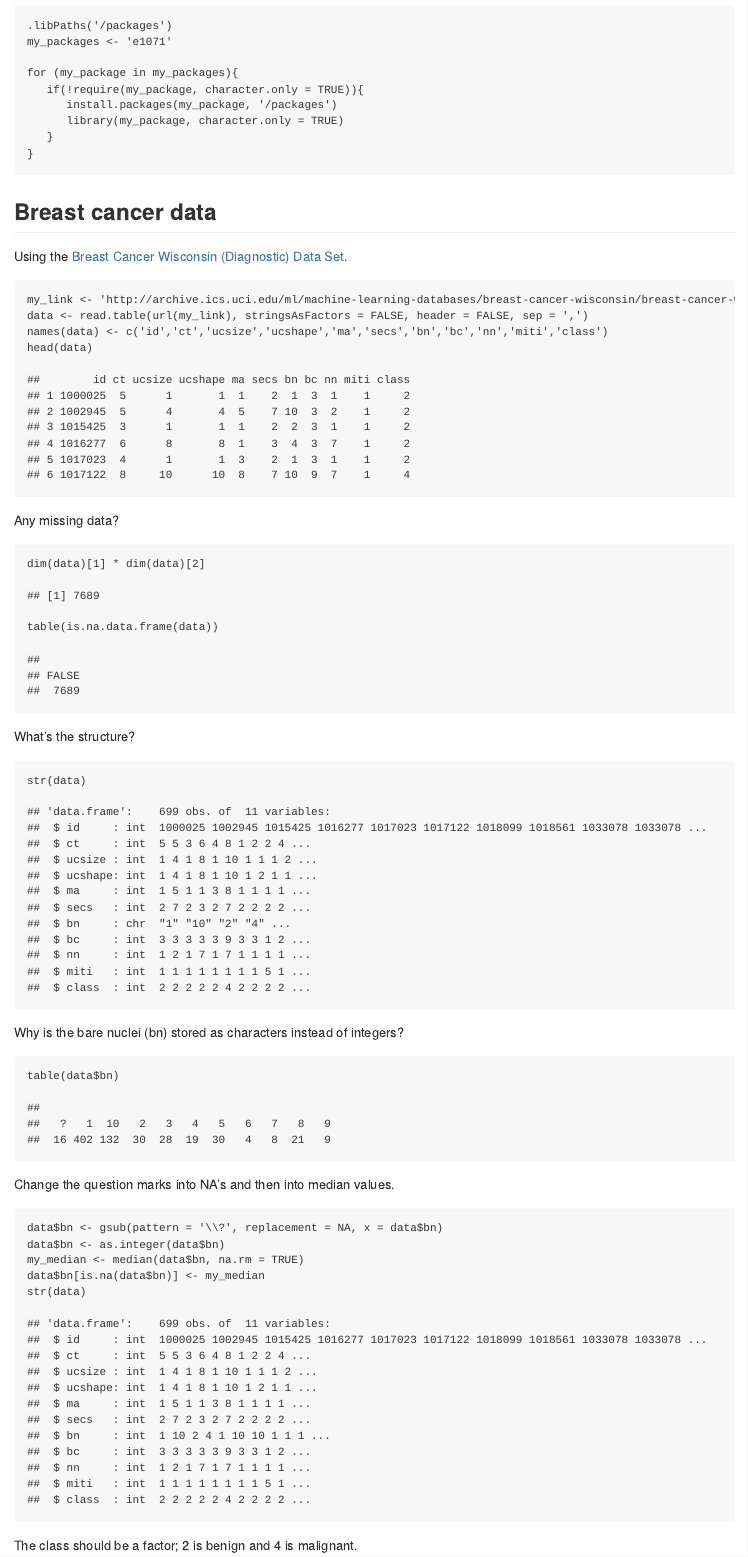
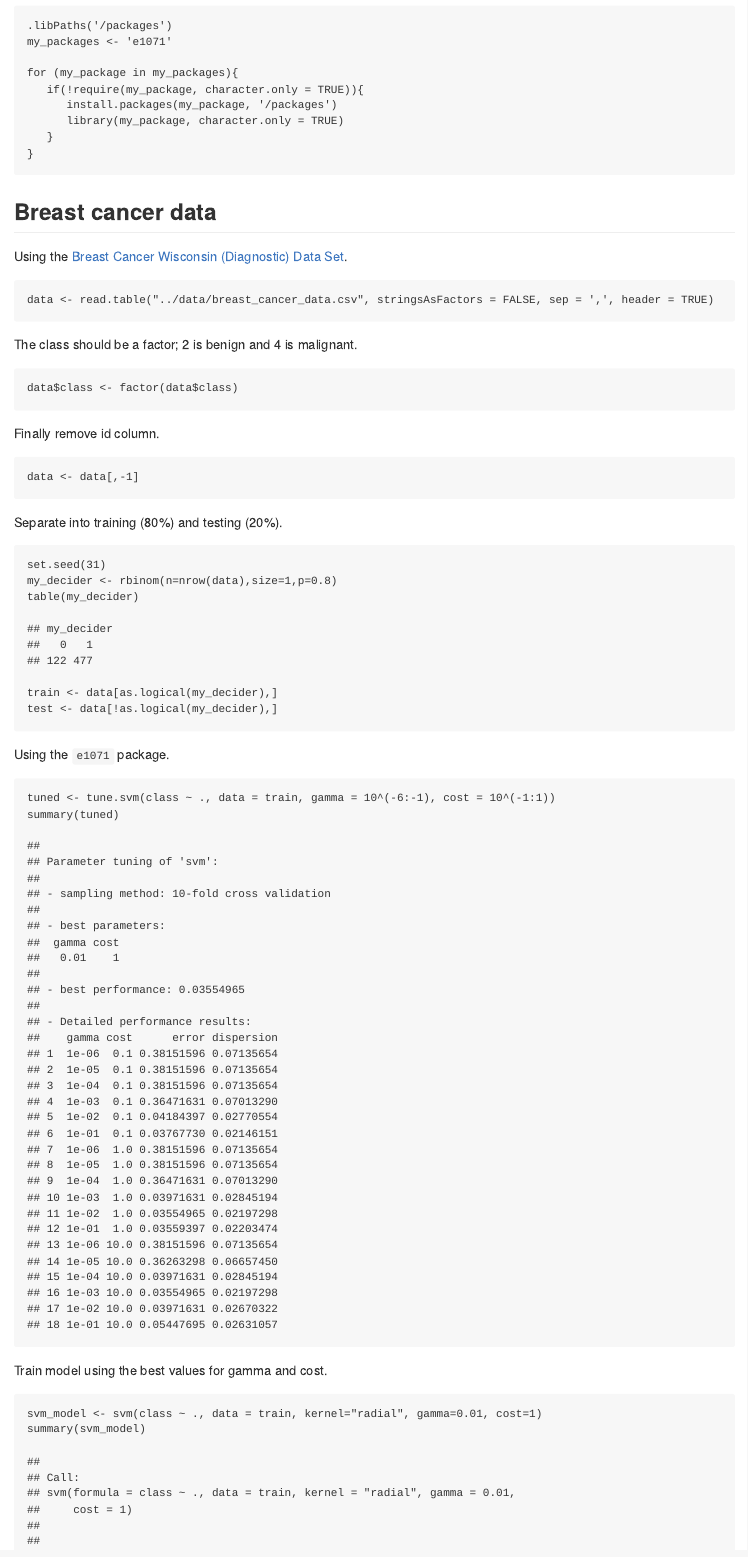
Before and after one commit to davetang/machine_learning, an R Markdown document (svm/readme.Rmd): the page in a window 1100 px wide, from 700 px down. The pictures show the output file svm/README.md that the author committed with the source, drawn offline in the style of GitHub.

Commit message:
Use pre-downloaded data

````diff
--- a/svm/readme.Rmd
+++ b/svm/readme.Rmd
@@ -48,39 +48,7 @@ for (my_package in my_packages){
 Using the [Breast Cancer Wisconsin (Diagnostic) Data Set](http://archive.ics.uci.edu/ml/datasets/Breast+Cancer+Wisconsin+(Diagnostic)).
 
 ```{r}
-my_link <- 'http://archive.ics.uci.edu/ml/machine-learning-databases/breast-cancer-wisconsin/breast-cancer-wisconsin.data'
-data <- read.table(url(my_link), stringsAsFactors = FALSE, header = FALSE, sep = ',')
-names(data) <- c('id','ct','ucsize','ucshape','ma','secs','bn','bc','nn','miti','class')
-head(data)
-```
-
-Any missing data?
-
-```{r}
-dim(data)[1] * dim(data)[2]
-table(is.na.data.frame(data))
-```
-
-What's the structure?
-
-```{r}
-str(data)
-```
-
-Why is the bare nuclei (bn) stored as characters instead of integers?
-
-```{r}
-table(data$bn)
-```
-
-Change the question marks into NA's and then into median values.
-
-```{r}
-data$bn <- gsub(pattern = '\\?', replacement = NA, x = data$bn)
-data$bn <- as.integer(data$bn)
-my_median <- median(data$bn, na.rm = TRUE)
-data$bn[is.na(data$bn)] <- my_median
-str(data)
+data <- read.table("../data/breast_cancer_data.csv", stringsAsFactors = FALSE, sep = ',', header = TRUE)
 ```
 
 The class should be a factor; 2 is benign and 4 is malignant.
@@ -89,7 +57,7 @@ The class should be a factor; 2 is benign and 4 is malignant.
 data$class <- factor(data$class)
 ```
 
-Finally remove id the row name, which was not unique anyway.
+Finally remove id column.
 
 ```{r}
 data <- data[,-1]
````
Also changed, not shown: svm/README.md, svm/readme.Rmd (1 more changed lines).
